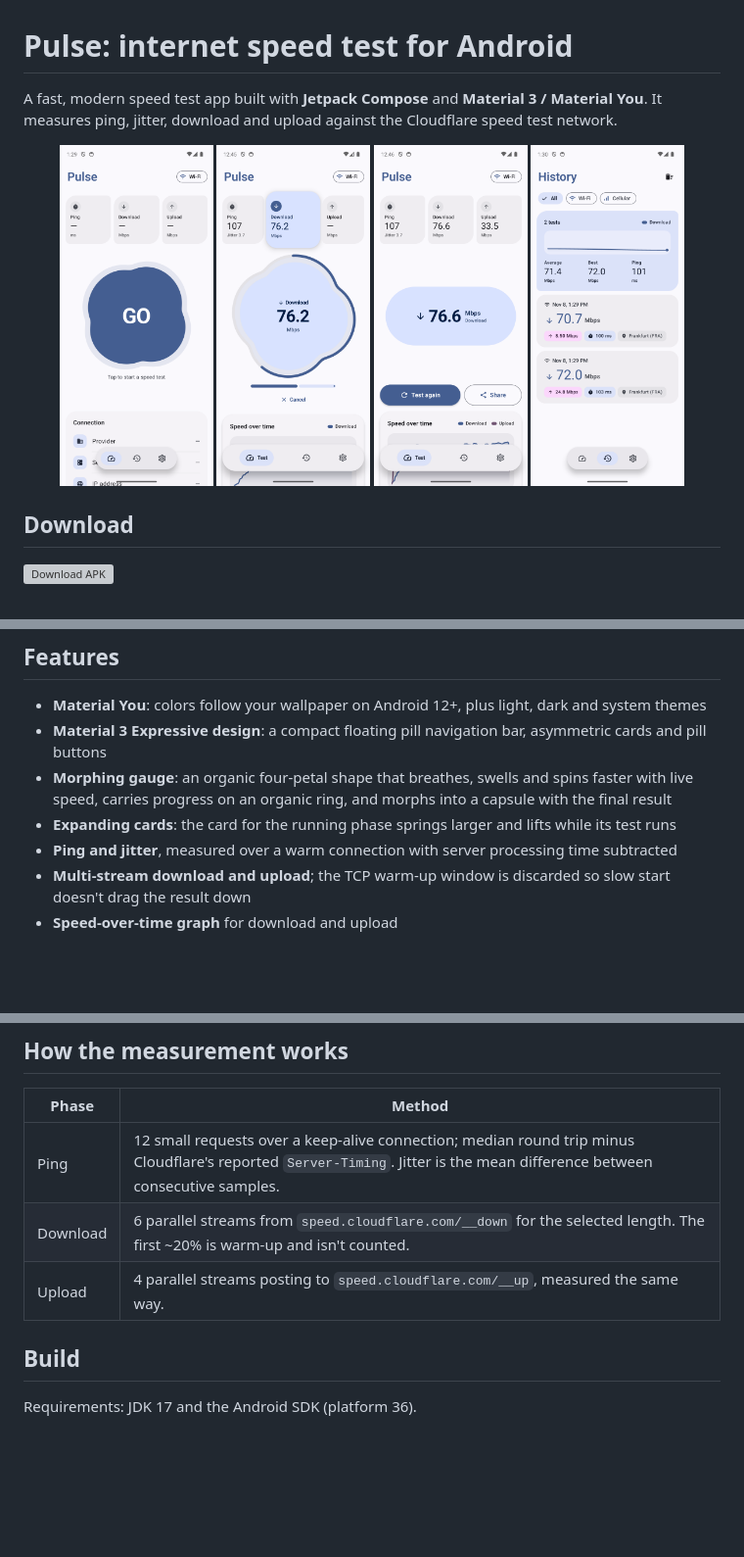
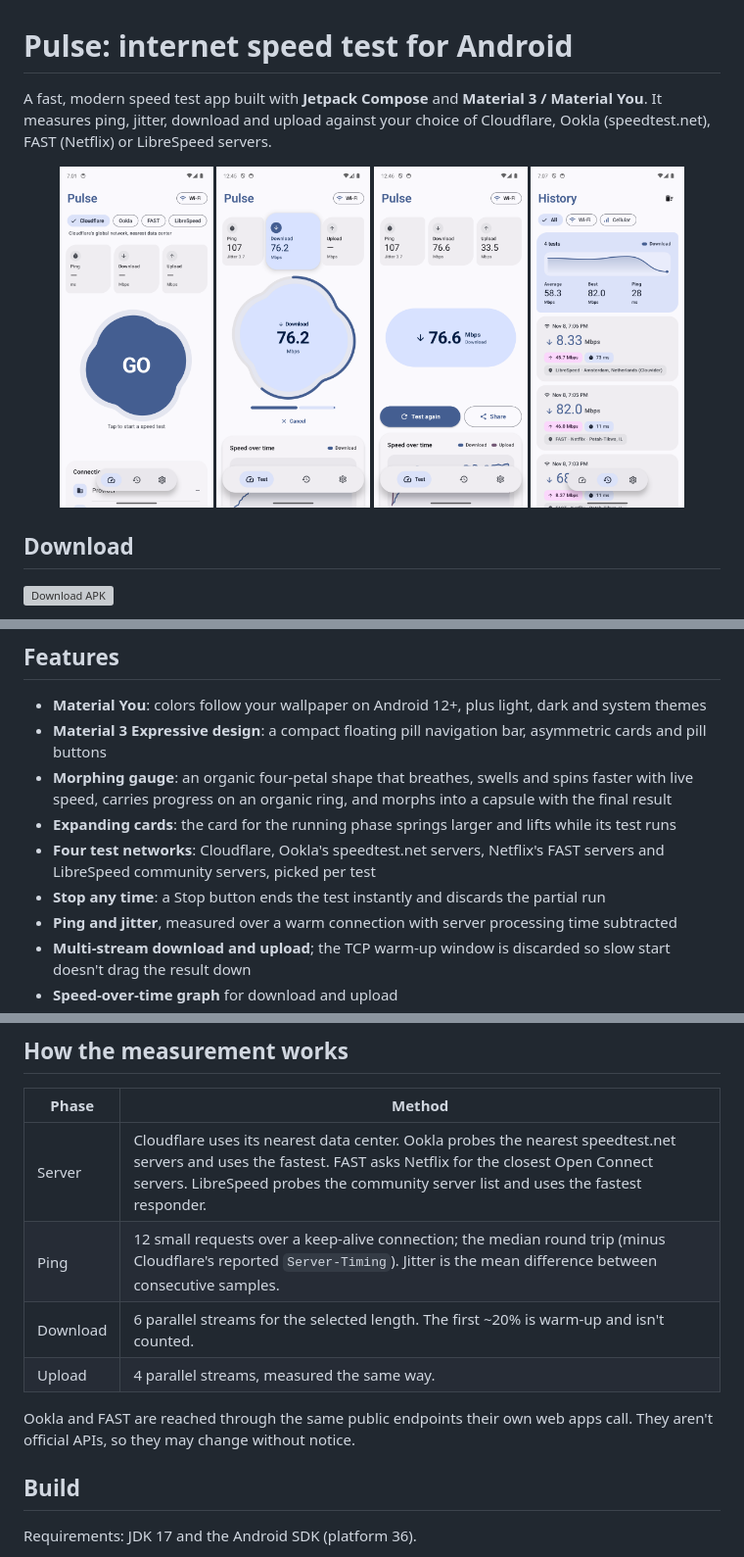
Before and after one commit to dor2500/pulse-speed, a Markdown page: README.md, 3 parts joined by grey strips. Shown at 98% size. Drawn GitHub-style; pictures changed too: docs/screenshots/history.png, docs/screenshots/start.png; blank space fills up the shorter version; grey boxes are pictures that could not be loaded.

```diff
--- a/README.md
+++ b/README.md
@@ -1,7 +1,7 @@
 # Pulse: internet speed test for Android
 
 A fast, modern speed test app built with **Jetpack Compose** and **Material 3 / Material You**.
-It measures ping, jitter, download and upload against the Cloudflare speed test network.
+It measures ping, jitter, download and upload against your choice of Cloudflare, Ookla (speedtest.net), FAST (Netflix) or LibreSpeed servers.
 
 <p align="center">
   <img src="docs/screenshots/start.png" width="22%" />
@@ -34,6 +34,8 @@ It needs Android 8.0 or newer.
 - **Material 3 Expressive design**: a compact floating pill navigation bar, asymmetric cards and pill buttons
 - **Morphing gauge**: an organic four-petal shape that breathes, swells and spins faster with live speed, carries progress on an organic ring, and morphs into a capsule with the final result
 - **Expanding cards**: the card for the running phase springs larger and lifts while its test runs
+- **Four test networks**: Cloudflare, Ookla's speedtest.net servers, Netflix's FAST servers and LibreSpeed community servers, picked per test
+- **Stop any time**: a Stop button ends the test instantly and discards the partial run
 - **Ping and jitter**, measured over a warm connection with server processing time subtracted
 - **Multi-stream download and upload**; the TCP warm-up window is discarded so slow start doesn't drag the result down
 - **Speed-over-time graph** for download and upload
@@ -48,9 +50,12 @@ It needs Android 8.0 or newer.
 
 | Phase    | Method |
 |----------|--------|
-| Ping     | 12 small requests over a keep-alive connection; median round trip minus Cloudflare's reported `Server-Timing`. Jitter is the mean difference between consecutive samples. |
-| Download | 6 parallel streams from `speed.cloudflare.com/__down` for the selected length. The first ~20% is warm-up and isn't counted. |
-| Upload   | 4 parallel streams posting to `speed.cloudflare.com/__up`, measured the same way. |
+| Server   | Cloudflare uses its nearest data center. Ookla probes the nearest speedtest.net servers and uses the fastest. FAST asks Netflix for the closest Open Connect servers. LibreSpeed probes the community server list and uses the fastest responder. |
+| Ping     | 12 small requests over a keep-alive connection; the median round trip (minus Cloudflare's reported `Server-Timing`). Jitter is the mean difference between consecutive samples. |
+| Download | 6 parallel streams for the selected length. The first ~20% is warm-up and isn't counted. |
+| Upload   | 4 parallel streams, measured the same way. |
+
+Ookla and FAST are reached through the same public endpoints their own web apps call. They aren't official APIs, so they may change without notice.
 
 ## Build
 
```
Also changed, not shown: other parts of README.md (+1 -1 lines), docs/release-notes/v1.4.0.md (added, +33 -0 lines), 10 other files.
